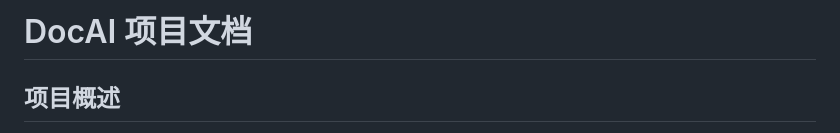
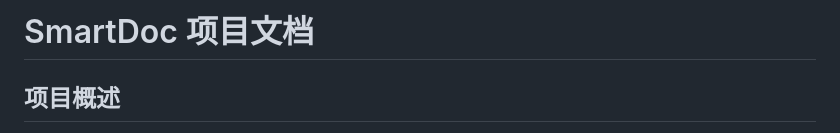
Before and after one commit to Jendeubang/SmartDoc, a Markdown page: readme.md, the part around the change. GitHub-like rendering.

Commit message:
更新项目文档名称

```diff
--- a/readme.md
+++ b/readme.md
@@ -1,4 +1,4 @@
-# DocAI 项目文档
+# SmartDoc 项目文档
 
 ## 项目概述
 
```
